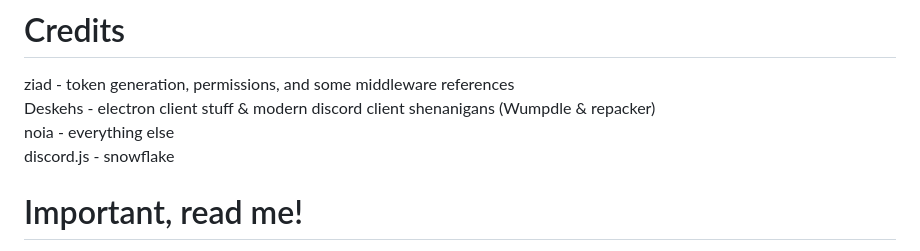
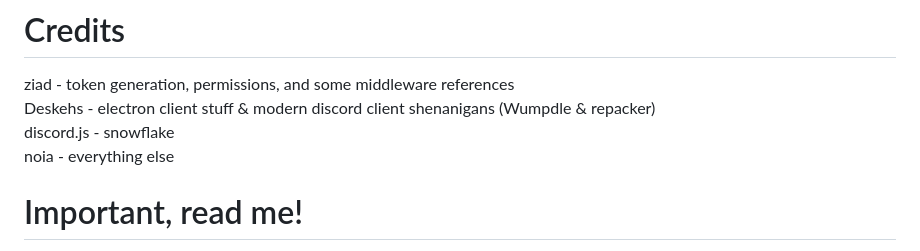
Before and after one commit to oldcordapp/OldCordV3, a Markdown page: README.md, the part around the change. GitHub-like rendering.

```diff
--- a/README.md
+++ b/README.md
@@ -4,8 +4,8 @@ Current code for OldCord (Rewritten) as typescript sucks for this kinda project.
 # Credits
 ziad - token generation, permissions, and some middleware references <br>
 Deskehs - electron client stuff & modern discord client shenanigans (Wumpdle & repacker) <br>
+discord.js - snowflake <br>
 noia - everything else <br>
-discord.js - snowflake <br>
 
 # Important, read me!
 Due to Oldcord's rapidly changing nature, there are some commits which may break your current database generated by the program. <br>
```
